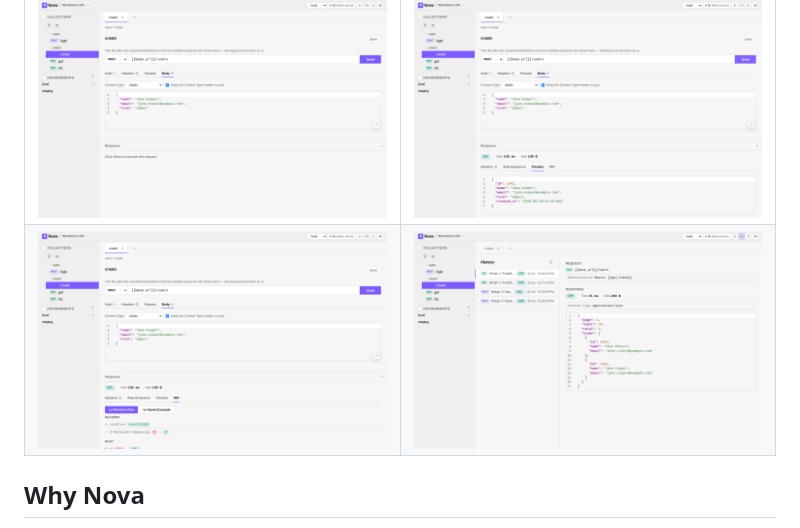
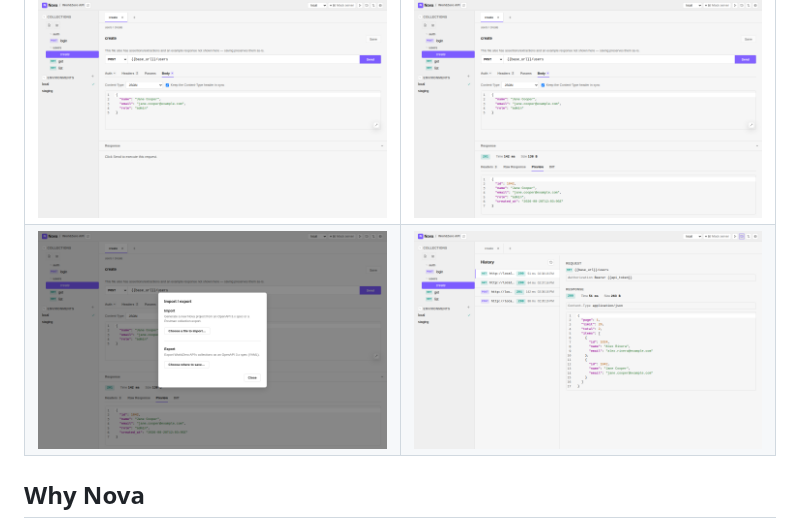
Before and after one commit to LunarVagabond/nova, a Markdown page: README.md, the part around the change. Rendered like a GitHub page; pictures changed too: docs/images/diff-view.png (deleted), docs/images/history-panel.png, docs/images/import-export.png (added).

```diff
--- a/README.md
+++ b/README.md
@@ -35,7 +35,7 @@ invitation. No exporting/importing collections between team members.
     <td><img src="docs/images/response-view.png" width="400" alt="A sent request's response, showing status, timing, and a JSON body"></td>
   </tr>
   <tr>
-    <td><img src="docs/images/diff-view.png" width="400" alt="Response diff view comparing a request's latest send against its previous run"></td>
+    <td><img src="docs/images/import-export.png" width="400" alt="Import/export dialog for generating a project from OpenAPI/Postman or exporting collections as OpenAPI"></td>
     <td><img src="docs/images/history-panel.png" width="400" alt="Request history panel listing recent sends with a selected entry's detail"></td>
   </tr>
 </table>
```
Also changed, not shown: 1 other file.
